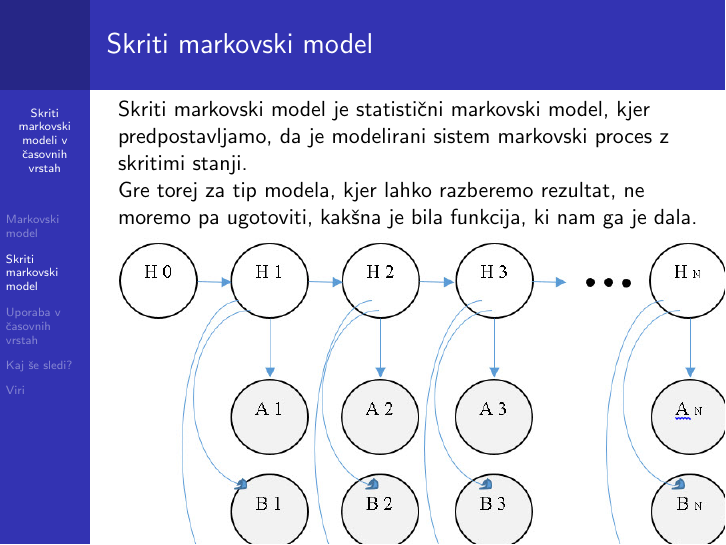
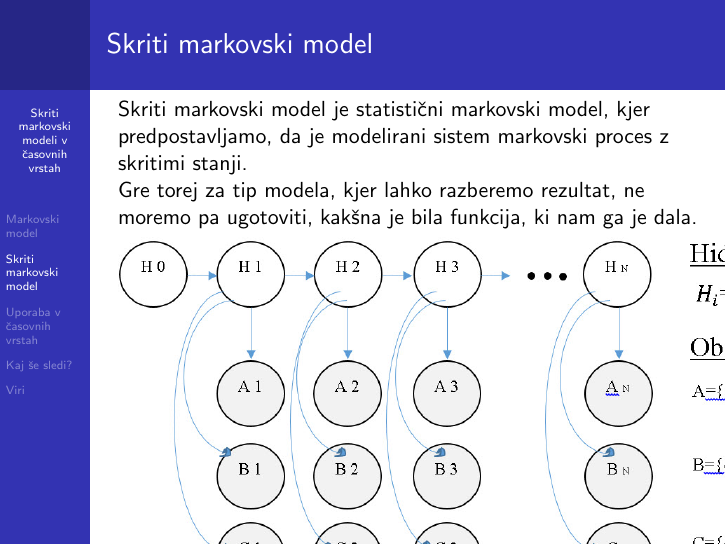
Before and after one commit to mpracek/Diploma, LaTeX slides (Martin_Pracek_predstavitev.tex): page 4 of 13. Compiled offline with pdfLaTeX; the source files are stored in an older character set and shown here as Unicode.

Commit message:
txs auto checkin

```diff
--- a/Martin_Pracek_predstavitev.tex
+++ b/Martin_Pracek_predstavitev.tex
@@ -71,7 +71,7 @@
 \frametitle{Skriti markovski model}
 Skriti markovski model je statistični markovski model, kjer predpostavljamo, da je modelirani sistem markovski proces z skritimi stanji.\\
 Gre torej za tip modela, kjer lahko razberemo rezultat, ne moremo pa ugotoviti, kakšna je bila funkcija, ki nam ga je dala.
-\includegraphics[scale=0.4]{slike/hmm}
+\includegraphics[scale=0.35]{slike/hmm}
 \end{frame}
 
 \begin{frame}
```
